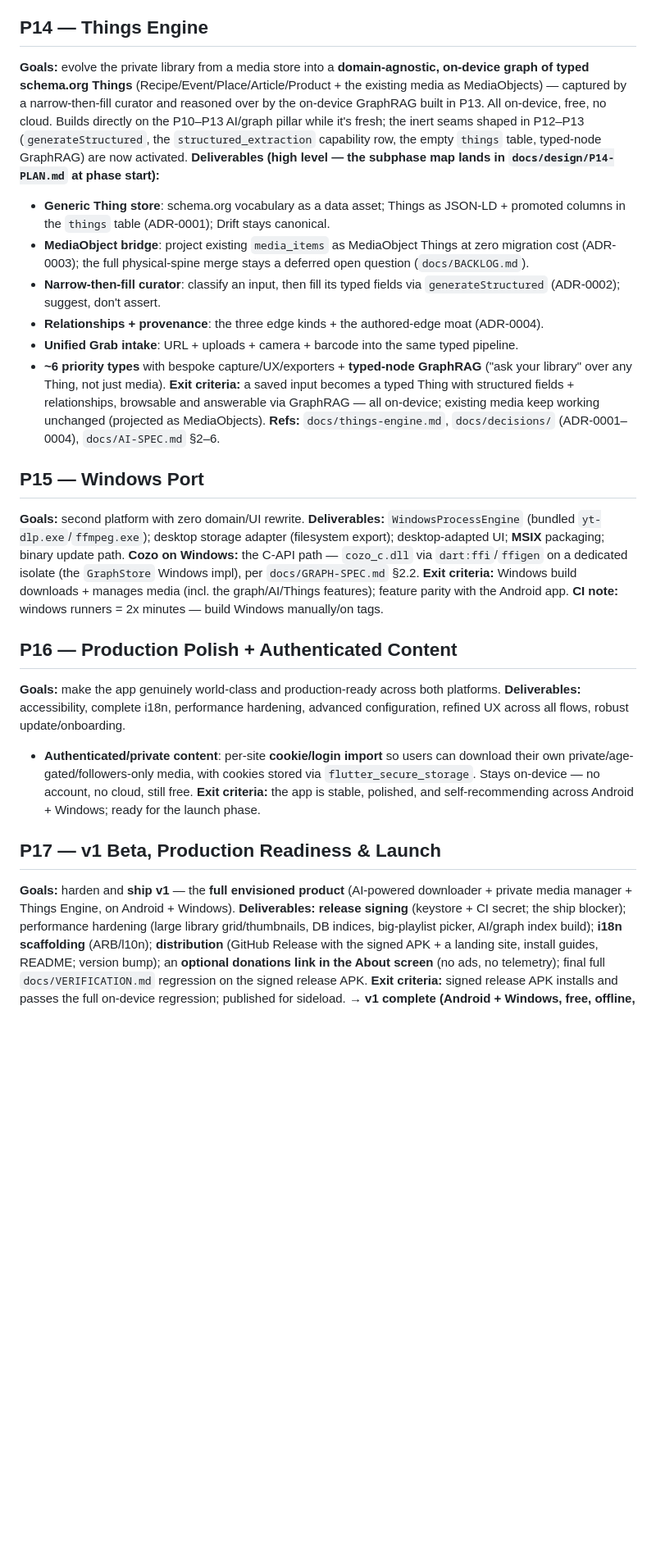
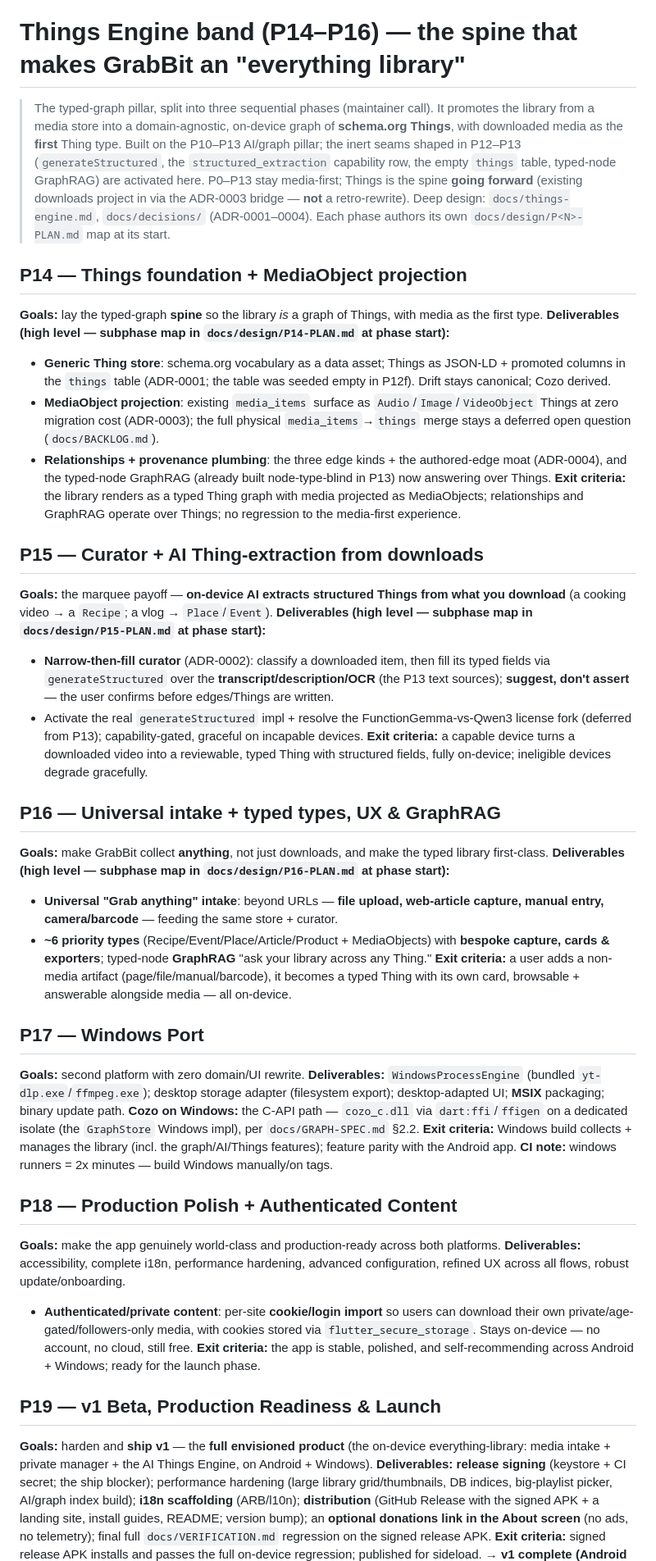
Before and after one commit to blokzdev/GrabBit, a Markdown page: docs/ROADMAP.md, the part around one of its changes. Shown at 82% size. Rendered like a GitHub page; blank space fills up the shorter version.

Commit message:
docs(roadmap): split Things into a P14–P16 band; renumber tail to P17–P19
The Things Engine becomes the roadmap spine: P14 foundation + MediaObject
projection · P15 curator + AI Thing-extraction from downloads · P16
universal intake + typed types & GraphRAG. Windows/polish/launch shift +2
(P17/P18/P19); launch stays last. v1 is now P0–P19.

https://claude.ai/code/session_013JoYmLCosYt5tQ8qwdbL1T

```diff
--- a/docs/ROADMAP.md
+++ b/docs/ROADMAP.md
@@ -396,38 +400,61 @@ verification pass** (`docs/VERIFICATION.md`) is owed before close — running it
 per-subphase APK checks and closes P13. See `docs/design/P13-PLAN.md`.
 **Refs:** `docs/AI-SPEC.md` §5–6, `docs/GRAPH-SPEC.md` §7.
 
-## P14 — Things Engine
-**Goals:** evolve the private library from a media store into a **domain-agnostic, on-device graph of
-typed schema.org Things** (Recipe/Event/Place/Article/Product + the existing media as MediaObjects) —
-captured by a narrow-then-fill curator and reasoned over by the on-device GraphRAG built in P13. All
-on-device, free, no cloud. Builds directly on the P10–P13 AI/graph pillar while it's fresh; the inert
-seams shaped in P12–P13 (`generateStructured`, the `structured_extraction` capability row, the empty
-`things` table, typed-node GraphRAG) are now activated.
-**Deliverables (high level — the subphase map lands in `docs/design/P14-PLAN.md` at phase start):**
+# Things Engine band (P14–P16) — the spine that makes GrabBit an "everything library"
+
+> The typed-graph pillar, split into three sequential phases (maintainer call). It promotes the library
+> from a media store into a domain-agnostic, on-device graph of **schema.org Things**, with downloaded media
+> as the **first** Thing type. Built on the P10–P13 AI/graph pillar; the inert seams shaped in P12–P13
+> (`generateStructured`, the `structured_extraction` capability row, the empty `things` table, typed-node
+> GraphRAG) are activated here. P0–P13 stay media-first; Things is the spine **going forward** (existing
+> downloads project in via the ADR-0003 bridge — **not** a retro-rewrite). Deep design: `docs/things-engine.md`,
+> `docs/decisions/` (ADR-0001–0004). Each phase authors its own `docs/design/P<N>-PLAN.md` map at its start.
+
+## P14 — Things foundation + MediaObject projection
+**Goals:** lay the typed-graph **spine** so the library *is* a graph of Things, with media as the first type.
+**Deliverables (high level — subphase map in `docs/design/P14-PLAN.md` at phase start):**
 - **Generic Thing store**: schema.org vocabulary as a data asset; Things as JSON-LD + promoted columns in
-  the `things` table (ADR-0001); Drift stays canonical.
-- **MediaObject bridge**: project existing `media_items` as MediaObject Things at zero migration cost
-  (ADR-0003); the full physical-spine merge stays a deferred open question (`docs/BACKLOG.md`).
-- **Narrow-then-fill curator**: classify an input, then fill its typed fields via `generateStructured`
-  (ADR-0002); suggest, don't assert.
-- **Relationships + provenance**: the three edge kinds + the authored-edge moat (ADR-0004).
-- **Unified Grab intake**: URL + uploads + camera + barcode into the same typed pipeline.
-- **~6 priority types** with bespoke capture/UX/exporters + **typed-node GraphRAG** ("ask your library"
-  over any Thing, not just media).
-**Exit criteria:** a saved input becomes a typed Thing with structured fields + relationships, browsable
-and answerable via GraphRAG — all on-device; existing media keep working unchanged (projected as
-MediaObjects). **Refs:** `docs/things-engine.md`, `docs/decisions/` (ADR-0001–0004), `docs/AI-SPEC.md` §2–6.
+  the `things` table (ADR-0001; the table was seeded empty in P12f). Drift stays canonical; Cozo derived.
+- **MediaObject projection**: existing `media_items` surface as `Audio`/`Image`/`VideoObject` Things at zero
+  migration cost (ADR-0003); the full physical `media_items`→`things` merge stays a deferred open question
+  (`docs/BACKLOG.md`).
+- **Relationships + provenance plumbing**: the three edge kinds + the authored-edge moat (ADR-0004), and the
+  typed-node GraphRAG (already built node-type-blind in P13) now answering over Things.
+**Exit criteria:** the library renders as a typed Thing graph with media projected as MediaObjects;
+relationships and GraphRAG operate over Things; no regression to the media-first experience.
 
-## P15 — Windows Port
+## P15 — Curator + AI Thing-extraction from downloads
+**Goals:** the marquee payoff — **on-device AI extracts structured Things from what you download** (a cooking
+video → a `Recipe`; a vlog → `Place`/`Event`).
+**Deliverables (high level — subphase map in `docs/design/P15-PLAN.md` at phase start):**
+- **Narrow-then-fill curator** (ADR-0002): classify a downloaded item, then fill its typed fields via
+  `generateStructured` over the **transcript/description/OCR** (the P13 text sources); **suggest, don't
+  assert** — the user confirms before edges/Things are written.
+- Activate the real `generateStructured` impl + resolve the FunctionGemma-vs-Qwen3 license fork (deferred
+  from P13); capability-gated, graceful on incapable devices.
+**Exit criteria:** a capable device turns a downloaded video into a reviewable, typed Thing with structured
+fields, fully on-device; ineligible devices degrade gracefully.
+
+## P16 — Universal intake + typed types, UX & GraphRAG
+**Goals:** make GrabBit collect **anything**, not just downloads, and make the typed library first-class.
+**Deliverables (high level — subphase map in `docs/design/P16-PLAN.md` at phase start):**
+- **Universal "Grab anything" intake**: beyond URLs — **file upload, web-article capture, manual entry,
+  camera/barcode** — feeding the same store + curator.
+- **~6 priority types** (Recipe/Event/Place/Article/Product + MediaObjects) with **bespoke capture, cards &
+  exporters**; typed-node **GraphRAG** "ask your library across any Thing."
+**Exit criteria:** a user adds a non-media artifact (page/file/manual/barcode), it becomes a typed Thing with
+its own card, browsable + answerable alongside media — all on-device.
+
+## P17 — Windows Port
 **Goals:** second platform with zero domain/UI rewrite.
 **Deliverables:** `WindowsProcessEngine` (bundled `yt-dlp.exe`/`ffmpeg.exe`); desktop storage
 adapter (filesystem export); desktop-adapted UI; **MSIX** packaging; binary update path. **Cozo on
 Windows:** the C-API path — `cozo_c.dll` via `dart:ffi`/`ffigen` on a dedicated isolate (the
 `GraphStore` Windows impl), per `docs/GRAPH-SPEC.md` §2.2.
-**Exit criteria:** Windows build downloads + manages media (incl. the graph/AI/Things features); feature
+**Exit criteria:** Windows build collects + manages the library (incl. the graph/AI/Things features); feature
 parity with the Android app. **CI note:** windows runners = 2x minutes — build Windows manually/on tags.
 
-## P16 — Production Polish + Authenticated Content
+## P18 — Production Polish + Authenticated Content
 **Goals:** make the app genuinely world-class and production-ready across both platforms.
 **Deliverables:** accessibility, complete i18n, performance hardening, advanced configuration,
 refined UX across all flows, robust update/onboarding.
@@ -437,9 +464,9 @@ refined UX across all flows, robust update/onboarding.
 **Exit criteria:** the app is stable, polished, and self-recommending across Android + Windows; ready for
 the launch phase.
 
-## P17 — v1 Beta, Production Readiness & Launch
-**Goals:** harden and **ship v1** — the **full envisioned product** (AI-powered downloader + private
-media manager + Things Engine, on Android + Windows).
+## P19 — v1 Beta, Production Readiness & Launch
+**Goals:** harden and **ship v1** — the **full envisioned product** (the on-device everything-library:
+media intake + private manager + the AI Things Engine, on Android + Windows).
 **Deliverables:** **release signing** (keystore + CI secret; the ship blocker); performance
 hardening (large library grid/thumbnails, DB indices, big-playlist picker, AI/graph index build);
 **i18n scaffolding** (ARB/l10n); **distribution** (GitHub Release with the signed APK + a landing
```
Also changed, not shown: other parts of docs/ROADMAP.md (+11 -7 lines).
